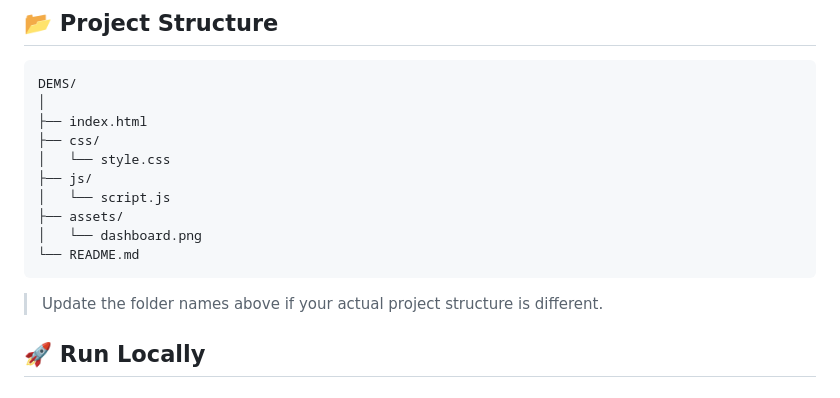
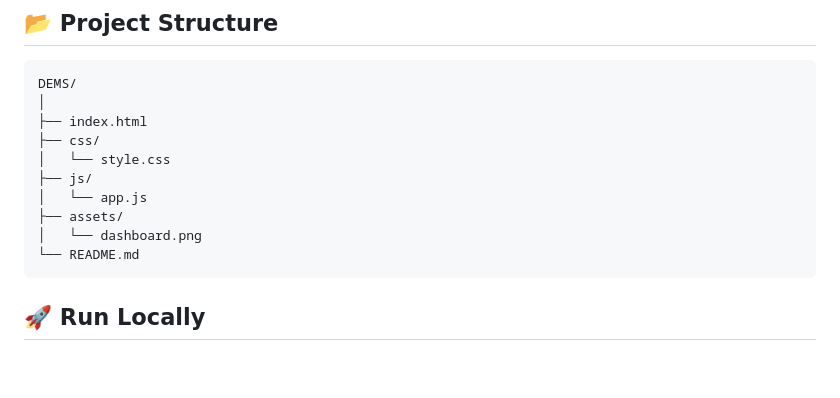
Before and after one commit to bhavikaacharya/dems, a Markdown page: README.md, the part around one of its changes. Drawn GitHub-style; blank space fills up the shorter version.

````diff
--- a/README.md
+++ b/README.md
@@ -122,14 +124,13 @@ DEMS/
 ├── css/
 │   └── style.css
 ├── js/
-│   └── script.js
+│   └── app.js
 ├── assets/
 │   └── dashboard.png
 └── README.md
 ```
 
-> Update the folder names above if your actual project structure is
-> different.
+
 
 ## 🚀 Run Locally
 
````
Also changed, not shown: other parts of README.md (+3 -1 lines).
